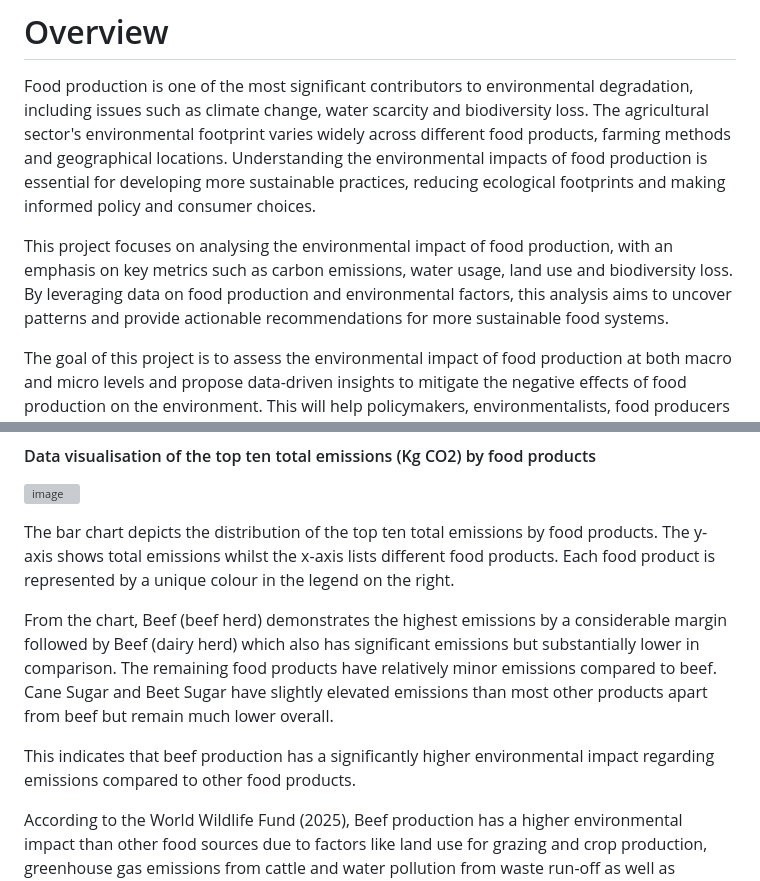
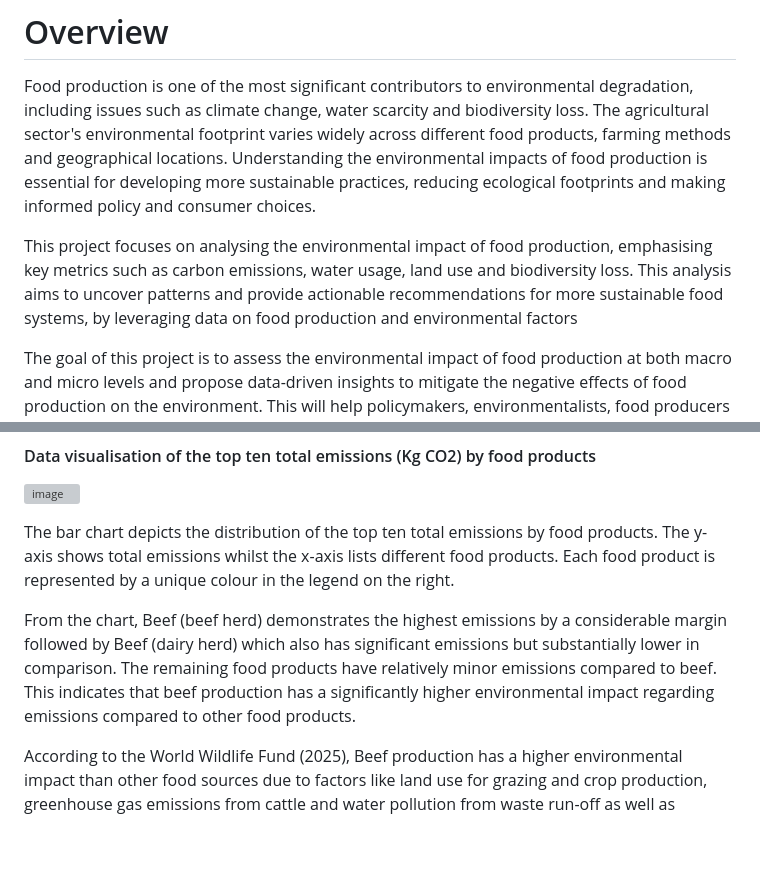
Before and after one commit to omari-kd/Environmental-Impact-on-Food-Production, a Markdown page: README.md, 2 parts joined by grey strips. Drawn GitHub-style; blank space fills up the shorter version; grey boxes are pictures that could not be loaded.

```diff
--- a/README.md
+++ b/README.md
@@ -1,7 +1,7 @@
 # Overview
 Food production is one of the most significant contributors to environmental degradation, including issues such as climate change, water scarcity and biodiversity loss. The agricultural sector's environmental footprint varies widely across different food products, farming methods and geographical locations. Understanding the environmental impacts of food production is essential for developing more sustainable practices, reducing ecological footprints and making informed policy and consumer choices.
 
-This project focuses on analysing the environmental impact of food production, with an emphasis on key metrics such as carbon emissions, water usage, land use and biodiversity loss. By leveraging data on food production and environmental factors, this analysis aims to uncover patterns and provide actionable recommendations for more sustainable food systems.
+This project focuses on analysing the environmental impact of food production, emphasising key metrics such as carbon emissions, water usage, land use and biodiversity loss. This analysis aims to uncover patterns and provide actionable recommendations for more sustainable food systems, by leveraging data on food production and environmental factors
 
 The goal of this project is to assess the environmental impact of food production at both macro and micro levels and propose data-driven insights to mitigate the negative effects of food production on the environment. This will help policymakers, environmentalists, food producers and consumers make more informed decisions that support sustainability.
 
@@ -113,9 +113,7 @@ To maintain data integrity and avoid biased imputations the missing values were
 
 The bar chart depicts the distribution of the top ten total emissions by food products. The y-axis shows total emissions whilst the x-axis lists different food products. Each food product is represented by a unique colour in the legend on the right.
 
-From the chart, Beef (beef herd) demonstrates the highest emissions by a considerable margin followed by Beef (dairy herd) which also has significant emissions but substantially lower in comparison. The remaining food products have relatively minor emissions compared to beef. Cane Sugar and Beet Sugar have slightly elevated emissions than most other products apart from beef but remain much lower overall.
-
-This indicates that beef production has a significantly higher environmental impact regarding emissions compared to other food products.
+From the chart, Beef (beef herd) demonstrates the highest emissions by a considerable margin followed by Beef (dairy herd) which also has significant emissions but substantially lower in comparison. The remaining food products have relatively minor emissions compared to beef. This indicates that beef production has a significantly higher environmental impact regarding emissions compared to other food products.
 
 According to the World Wildlife Fund (2025), Beef production has a higher environmental impact than other food sources due to factors like land use for grazing and crop production, greenhouse gas emissions from cattle and water pollution from waste run-off as well as deforestation from cattle ranching.
 
```
